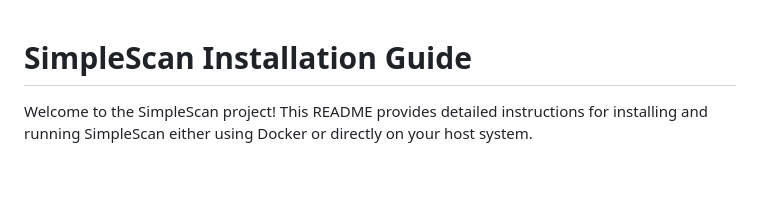
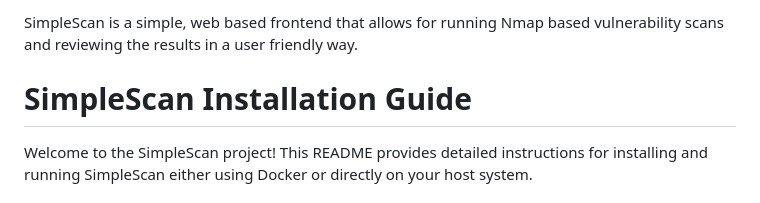
Before and after one commit to criani/simplescan, a Markdown page: README.md, the part around the change. GitHub-like rendering; blank space fills up the shorter version.

```diff
--- a/README.md
+++ b/README.md
@@ -1,3 +1,6 @@
+
+SimpleScan is a simple, web based frontend that allows for running Nmap based vulnerability scans and reviewing the results in a user friendly way.
+
 # SimpleScan Installation Guide
 
 Welcome to the SimpleScan project! This README provides detailed instructions for installing and running SimpleScan either using Docker or directly on your host system.
```
